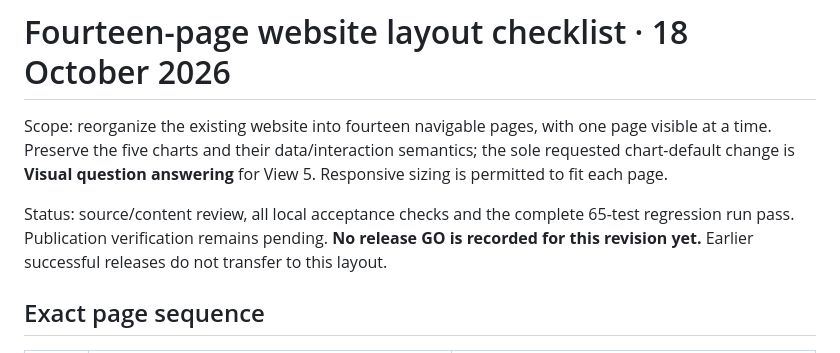
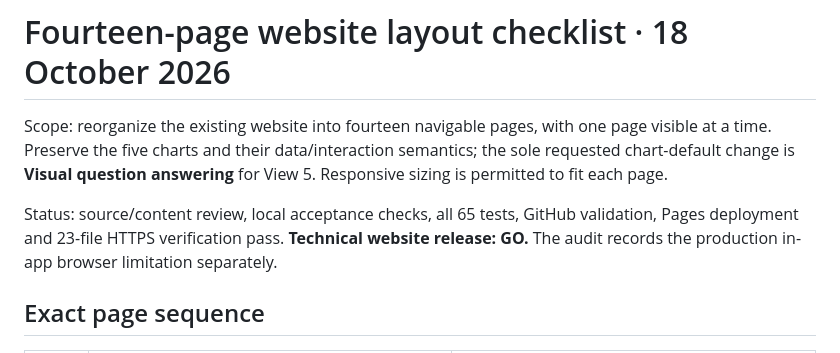
Before and after one commit to SeanWan514/stats401-fp-7-mllm-evo-vis, a Markdown page: docs/slide-layout-checklist.md, the part around the change. GitHub-like rendering.

Commit message:
Finalize release checklist status

```diff
--- a/docs/slide-layout-checklist.md
+++ b/docs/slide-layout-checklist.md
@@ -2,7 +2,7 @@
 
 Scope: reorganize the existing website into fourteen navigable pages, with one page visible at a time. Preserve the five charts and their data/interaction semantics; the sole requested chart-default change is **Visual question answering** for View 5. Responsive sizing is permitted to fit each page.
 
-Status: source/content review, all local acceptance checks and the complete 65-test regression run pass. Publication verification remains pending. **No release GO is recorded for this revision yet.** Earlier successful releases do not transfer to this layout.
+Status: source/content review, local acceptance checks, all 65 tests, GitHub validation, Pages deployment and 23-file HTTPS verification pass. **Technical website release: GO.** The audit records the production in-app browser limitation separately.
 
 ## Exact page sequence
 
```
